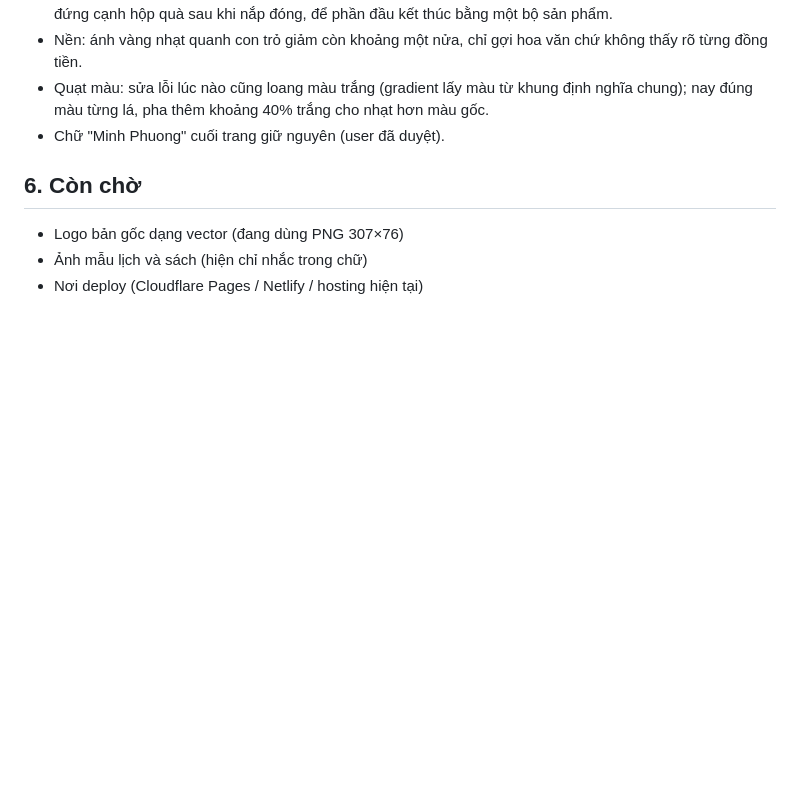
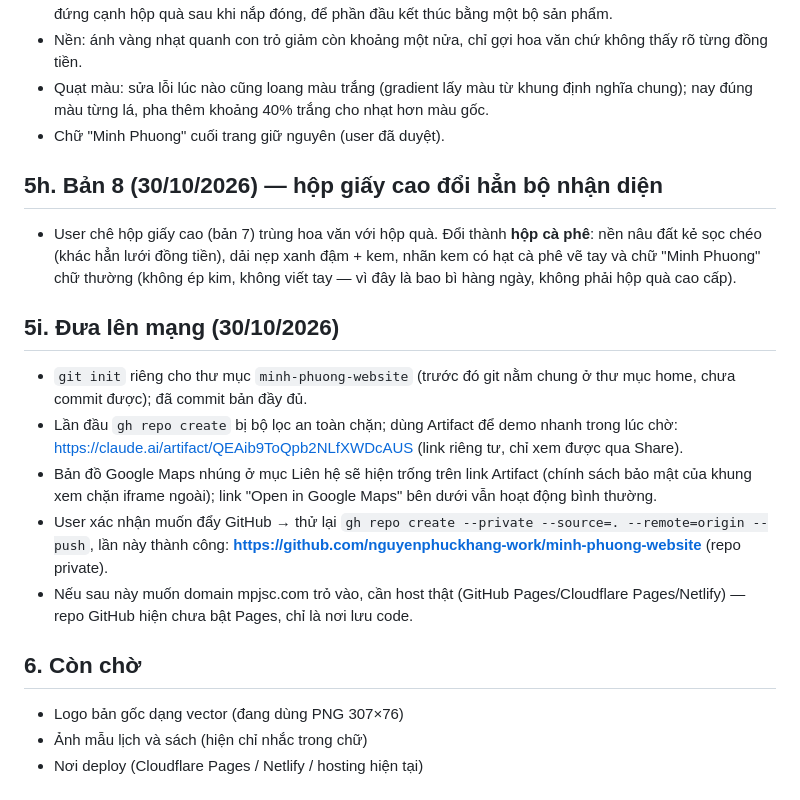
Before and after one commit to nguyenphuckhang-work/minh-phuong-website, a Markdown page: TONG-HOP.md, the part around the change. Drawn GitHub-style; blank space fills up the shorter version.

Commit message:
Ghi chú: đã đẩy code lên GitHub repo riêng
Co-Authored-By: Claude Sonnet 5 <noreply@anthropic.com>

```diff
--- a/TONG-HOP.md
+++ b/TONG-HOP.md
@@ -190,6 +190,18 @@ Tất cả bằng CSS + JavaScript thuần, tự tắt nếu máy người xem b
 - Quạt màu: sửa lỗi lúc nào cũng loang màu trắng (gradient lấy màu từ khung định nghĩa chung); nay đúng màu từng lá, pha thêm khoảng 40% trắng cho nhạt hơn màu gốc.
 - Chữ "Minh Phuong" cuối trang giữ nguyên (user đã duyệt).
 
+## 5h. Bản 8 (30/10/2026) — hộp giấy cao đổi hẳn bộ nhận diện
+
+- User chê hộp giấy cao (bản 7) trùng hoa văn với hộp quà. Đổi thành **hộp cà phê**: nền nâu đất kẻ sọc chéo (khác hẳn lưới đồng tiền), dải nẹp xanh đậm + kem, nhãn kem có hạt cà phê vẽ tay và chữ "Minh Phuong" chữ thường (không ép kim, không viết tay — vì đây là bao bì hàng ngày, không phải hộp quà cao cấp).
+
+## 5i. Đưa lên mạng (30/10/2026)
+
+- `git init` riêng cho thư mục `minh-phuong-website` (trước đó git nằm chung ở thư mục home, chưa commit được); đã commit bản đầy đủ.
+- Lần đầu `gh repo create` bị bộ lọc an toàn chặn; dùng Artifact để demo nhanh trong lúc chờ: https://claude.ai/artifact/QEAib9ToQpb2NLfXWDcAUS (link riêng tư, chỉ xem được qua Share).
+- Bản đồ Google Maps nhúng ở mục Liên hệ sẽ hiện trống trên link Artifact (chính sách bảo mật của khung xem chặn iframe ngoài); link "Open in Google Maps" bên dưới vẫn hoạt động bình thường.
+- User xác nhận muốn đẩy GitHub → thử lại `gh repo create --private --source=. --remote=origin --push`, lần này thành công: **https://github.com/nguyenphuckhang-work/minh-phuong-website** (repo private).
+- Nếu sau này muốn domain mpjsc.com trỏ vào, cần host thật (GitHub Pages/Cloudflare Pages/Netlify) — repo GitHub hiện chưa bật Pages, chỉ là nơi lưu code.
+
 ## 6. Còn chờ
 
 - Logo bản gốc dạng vector (đang dùng PNG 307×76)
```
